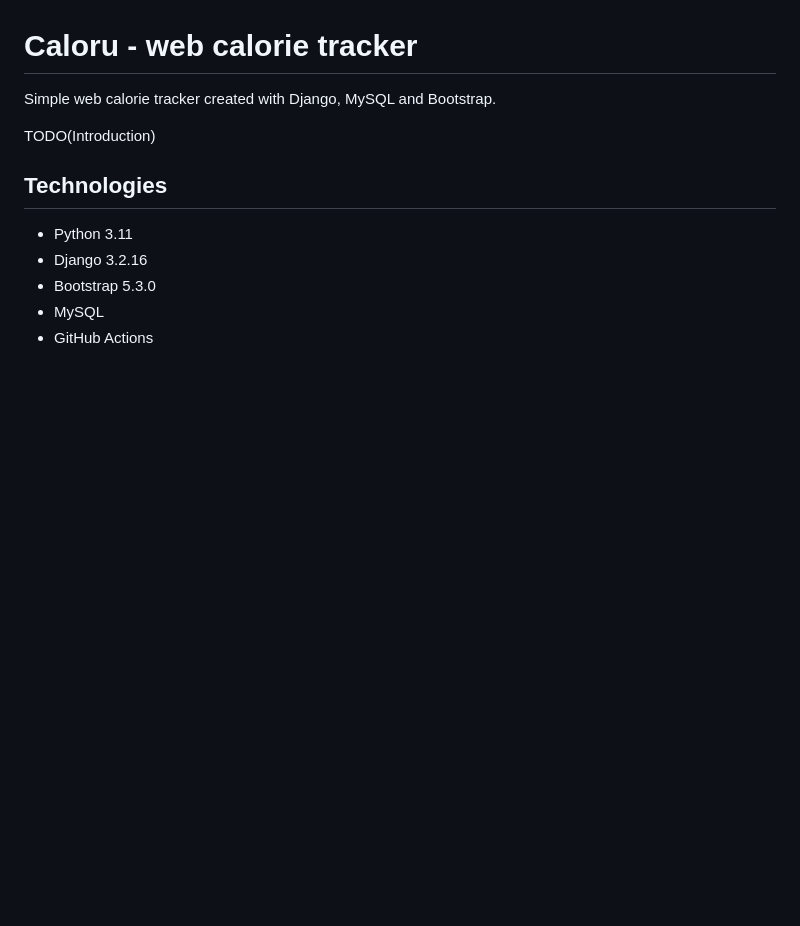
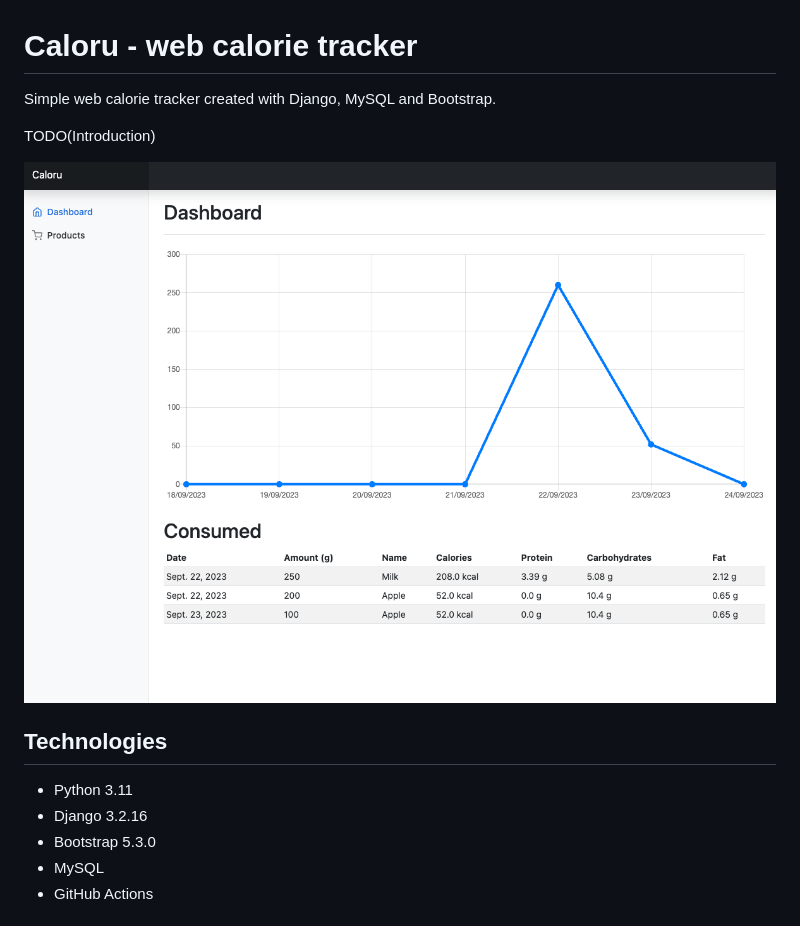
Before and after one commit to GRO4T/Caloru, a Markdown page: README.md, the part around the change. GitHub-like rendering; pictures changed too: docs/state.png (added); blank space fills up the shorter version.

```diff
--- a/README.md
+++ b/README.md
@@ -2,6 +2,8 @@
 Simple web calorie tracker created with Django, MySQL and Bootstrap.
 
 TODO(Introduction)
+
+![state](./docs/state.png)
 
 ## Technologies
 * Python 3.11
```
